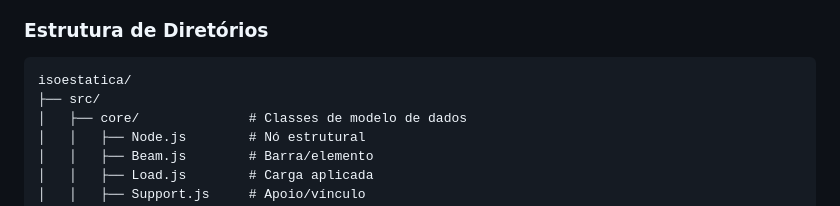
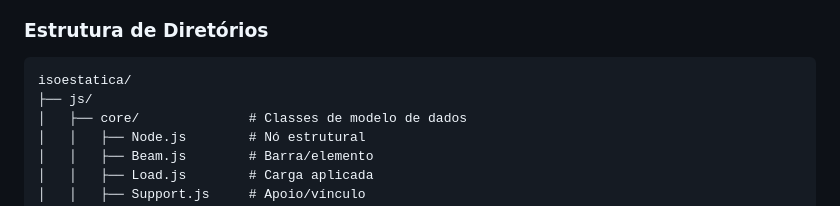
Before and after one commit to JoaoClaudiano/iso, a Markdown page: README.md, the part around the change. GitHub-like rendering.

Commit message:
Atualizar o README.md

````diff
--- a/README.md
+++ b/README.md
@@ -143,7 +143,7 @@ python -m http.server 8000
 
 ```
 isoestatica/
-├── src/
+├── js/
 │   ├── core/              # Classes de modelo de dados
 │   │   ├── Node.js        # Nó estrutural
 │   │   ├── Beam.js        # Barra/elemento
````
